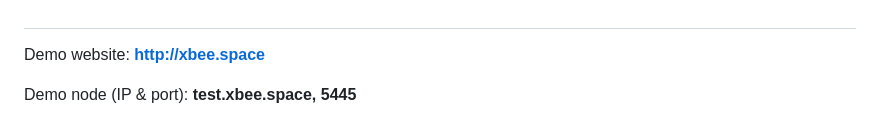
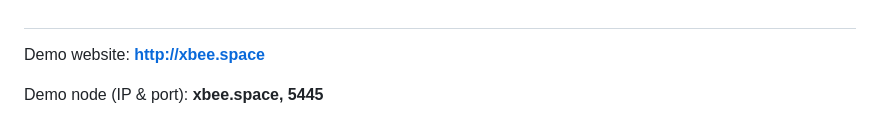
Before and after one commit to ksalab/celestia-manual, a Markdown page: README.md, the part around the change. Rendered like a GitHub page.

Commit message:
Address update
Updated demo node IP address.

```diff
--- a/README.md
+++ b/README.md
@@ -78,4 +78,4 @@ You may host the website anywhere you want - just drop all the contents of a ‘
 
 Demo website: **http://xbee.space**
 
-Demo node (IP & port): **test.xbee.space, 5445**
+Demo node (IP & port): **xbee.space, 5445**
```
